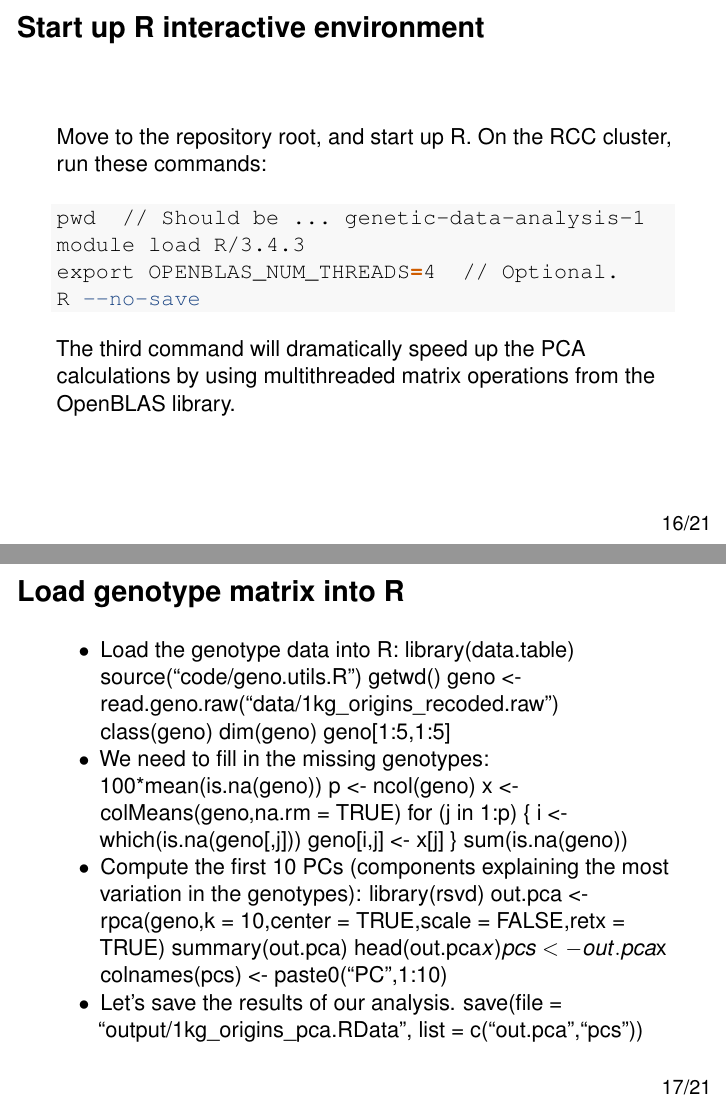
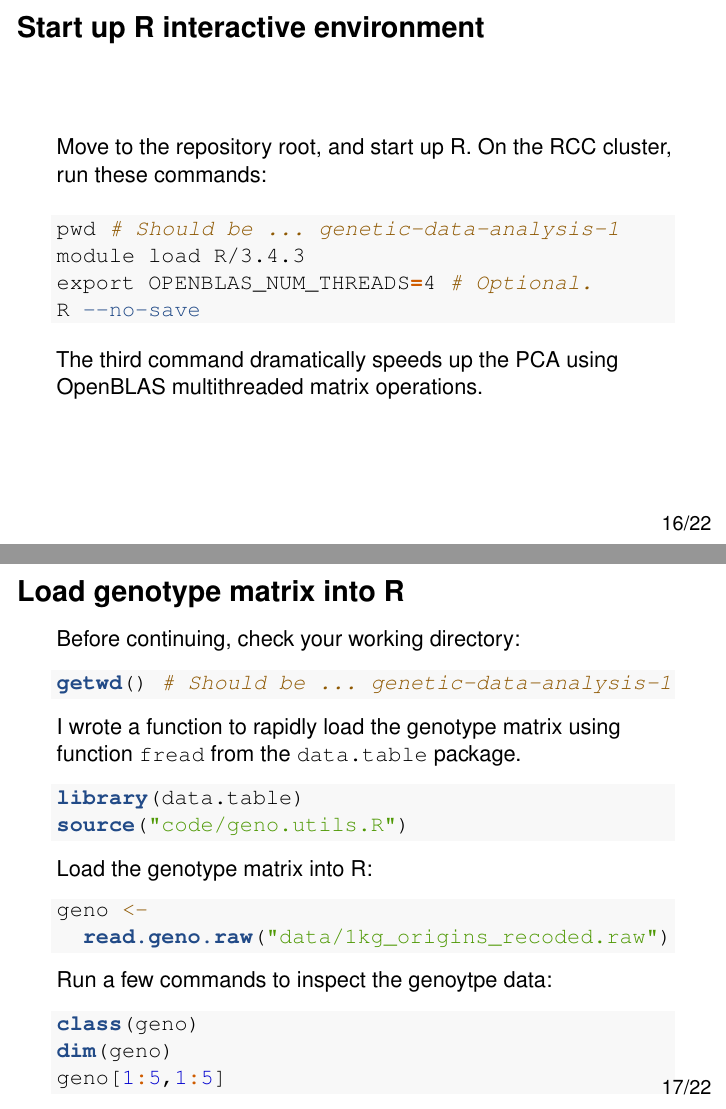
Before and after one commit to rcc-uchicago/genetic-data-analysis-1, an R Markdown document (docs/slides.Rmd): pages 16 and 17 of 21 before the commit and pages 16 and 17 of 22 after it, joined at a grey line. Rendered offline with R 4.5, knitr and Pandoc, then LaTeX, with nearby package versions; code that draws random numbers runs with fixed seeds of ours.

Commit message:
Added slide for loading genotype matrix into R.

````diff
--- a/docs/slides.Rmd
+++ b/docs/slides.Rmd
@@ -280,23 +280,42 @@ Move to the repository root, and start up R. On the RCC cluster, run
 these commands:
 
 ```{bash load-R, eval=FALSE}
-pwd  // Should be ... genetic-data-analysis-1
+pwd # Should be ... genetic-data-analysis-1
 module load R/3.4.3
-export OPENBLAS_NUM_THREADS=4  // Optional.
+export OPENBLAS_NUM_THREADS=4 # Optional.
 R --no-save
 ```
 
-The third command will dramatically speed up the PCA calculations
-by using multithreaded matrix operations from the OpenBLAS library.
+The third command dramatically speeds up the PCA using OpenBLAS
+multithreaded matrix operations.
 
 Load genotype matrix into R
 ===========================
 
-* Load the genotype data into R:
-    library(data.table)
-    source("code/geno.utils.R")
-    getwd()
-    geno <- read.geno.raw("data/1kg_origins_recoded.raw")
-    class(geno)
-    dim(geno)
-    geno[1:5,1:5]
+Before continuing, check your working directory:
+
+```{r getwd, eval=FALSE}
+getwd() # Should be ... genetic-data-analysis-1
+```
+
+I wrote a function to rapidly load the genotype matrix using function
+`fread` from the `data.table` package.
+
+```{r load-pkgs, eval=FALSE}
+library(data.table)
+source("code/geno.utils.R")
+```
+
+Load the genotype matrix into R:
+
+```{r load-geno, eval=FALSE}
+geno <-
+  read.geno.raw("data/1kg_origins_recoded.raw")
+```
+
+Run a few commands to inspect the genoytpe data:
+
+```{r inspect-geno, eval=FALSE}
+class(geno)
+dim(geno)
+geno[1:5,1:5]
````
Also changed, not shown: docs/slides.Rmd (7 more changed lines).
